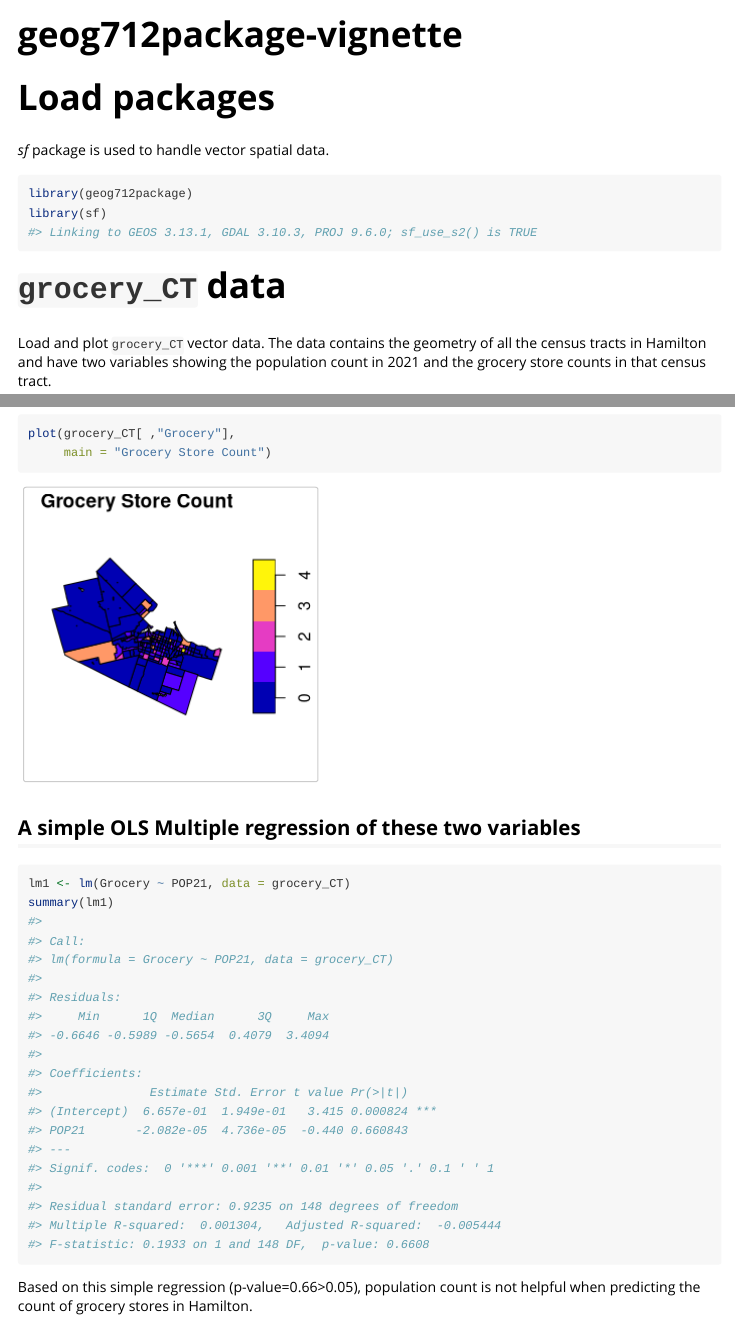
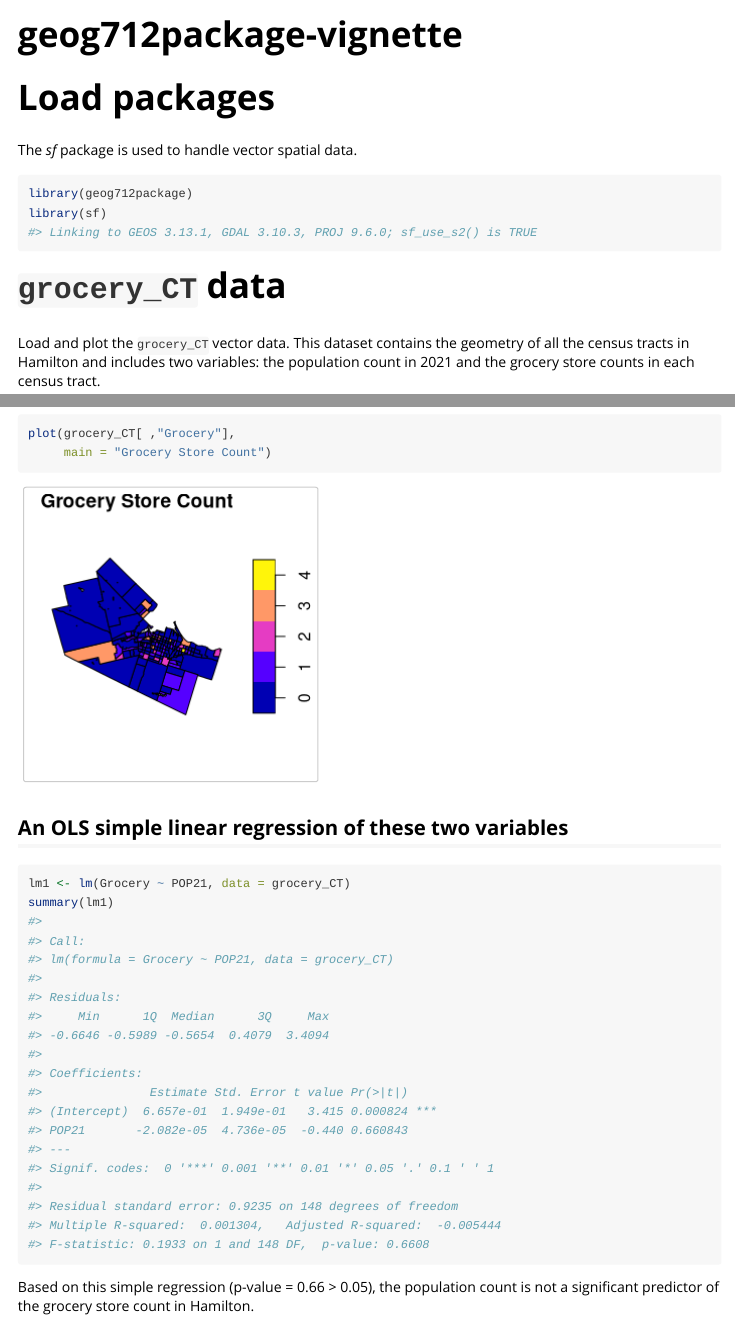
Before and after one commit to zehuiyin/GroceryStoreHamiltonData, an R Markdown document (vignettes/geog712package-vignette.Rmd): the page in a window 1100 px wide, from its top, and a second part further down, joined at a grey line. Rendered offline with R 4.5, knitr and Pandoc, with nearby package versions.

Commit message:
update writing

````diff
--- a/vignettes/geog712package-vignette.Rmd
+++ b/vignettes/geog712package-vignette.Rmd
@@ -16,7 +16,7 @@ knitr::opts_chunk$set(
 
 # Load packages
 
-*sf* package is used to handle vector spatial data.
+The *sf* package is used to handle vector spatial data.
 
 ```{r setup}
 library(geog712package)
@@ -25,7 +25,7 @@ library(sf)
 
 # `grocery_CT` data
 
-Load and plot `grocery_CT` vector data. The data contains the geometry of all the census tracts in Hamilton and have two variables showing the population count in 2021 and the grocery store counts in that census tract.
+Load and plot the `grocery_CT` vector data. This dataset contains the geometry of all the census tracts in Hamilton and includes two variables: the population count in 2021 and the grocery store counts in each census tract.
 
 ```{r}
 data("grocery_CT")
@@ -35,11 +35,11 @@ plot(grocery_CT[ ,"Grocery"],
      main = "Grocery Store Count")
 ```
 
-## A simple OLS Multiple regression of these two variables
+## An OLS simple linear regression of these two variables
 
 ```{r}
 lm1 <- lm(Grocery ~ POP21, data = grocery_CT)
 summary(lm1)
 ```
 
-Based on this simple regression (p-value=0.66>0.05), population count is not helpful when predicting the count of grocery stores in Hamilton.
+Based on this simple regression (p-value = 0.66 > 0.05), the population count is not a significant predictor of the grocery store count in Hamilton.
````
Also changed, not shown: README.Rmd (+1 -1 lines), README.md, docs/pkgdown.yml, docs/search.json, 4 other files.
